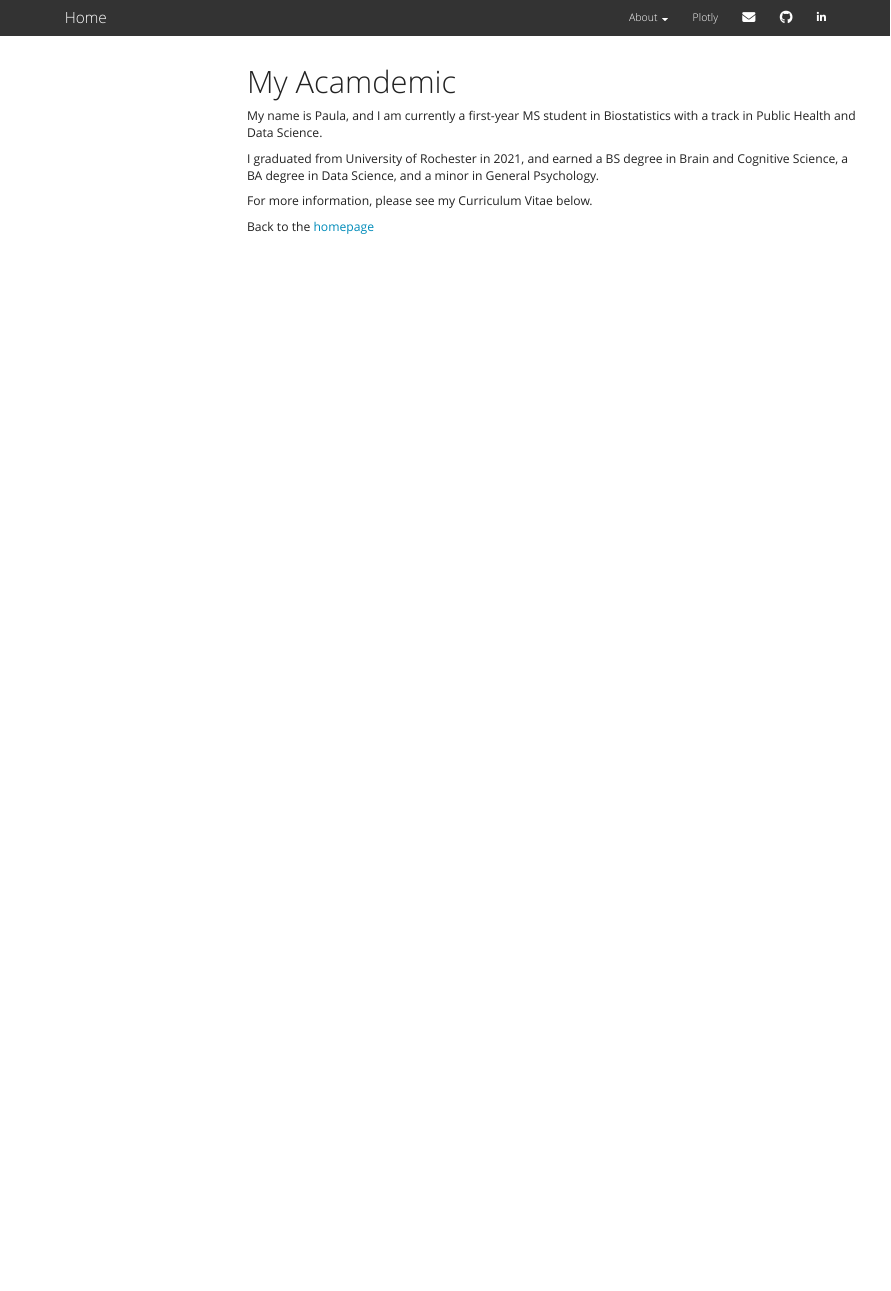
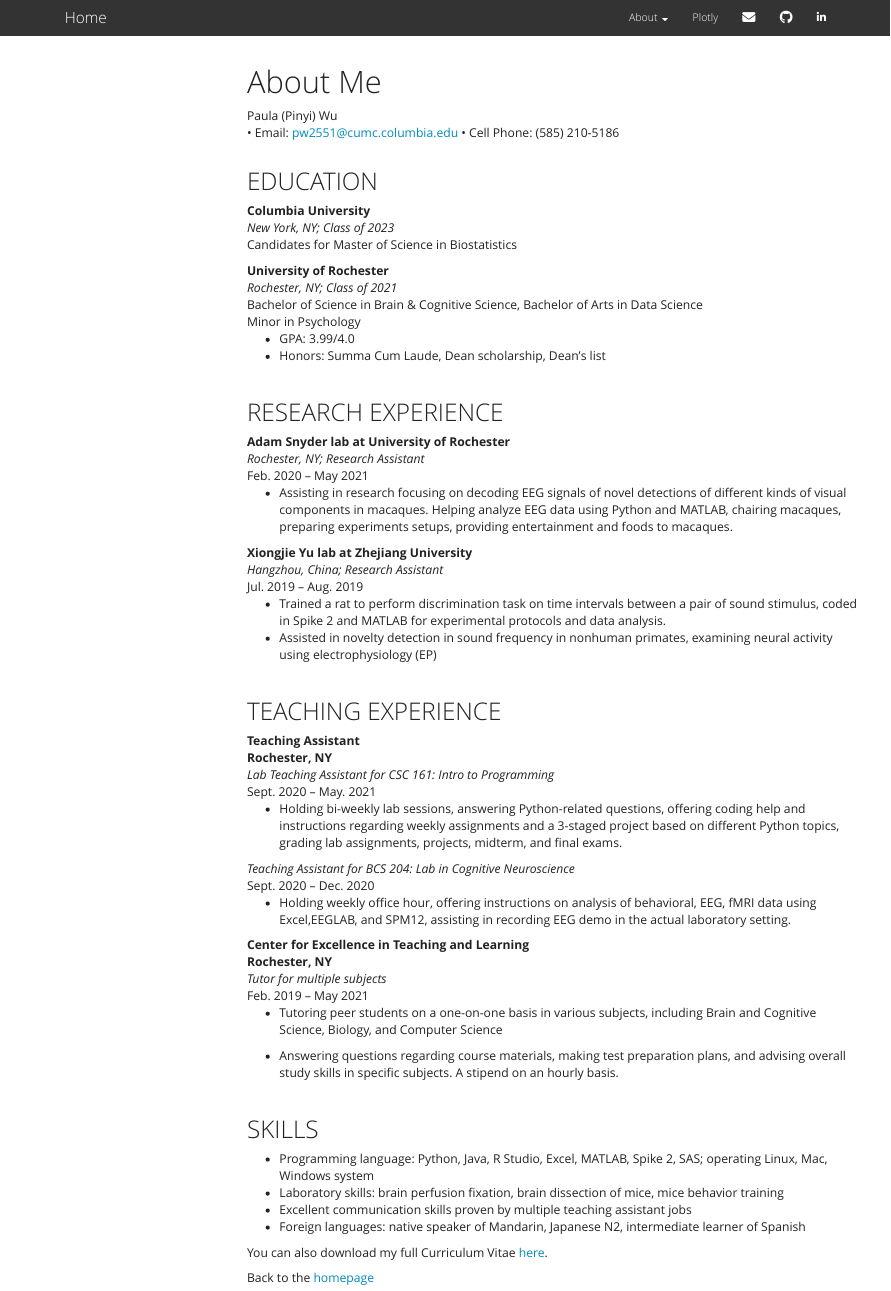
Before and after one commit to paulawucu/pw2551_hw4.github.io, an R Markdown document (about.Rmd): the page in a window 1100 px wide, from its top. Rendered offline with R 4.5, knitr and Pandoc, with nearby package versions; menus at the side of the page are left out.

Commit message:
about page updated

```diff
--- a/about.Rmd
+++ b/about.Rmd
@@ -1,16 +1,84 @@
 ---
-title: "My Acamdemic"
+title: "About Me"
 output:
   html_document:
     toc: true
     toc_float: true
 ---
+Paula (Pinyi) Wu <br>
+• Email: pw2551@cumc.columbia.edu • Cell Phone: (585) 210-5186
+<br><br>
 
-My name is Paula, and I am currently a first-year MS student in Biostatistics with a track in Public Health and Data Science.
+## EDUCATION
 
-I graduated from University of Rochester in 2021, and earned a BS degree in Brain and Cognitive Science, a BA degree in Data Science, and a minor in General Psychology.
+**Columbia University** <br>
+*New York, NY; Class of 2023* <br>
+Candidates for Master of Science in Biostatistics
 
-For more information, please see my Curriculum Vitae below.
+**University of Rochester** <br>
+*Rochester, NY; Class of 2021* <br>
+Bachelor of Science in Brain & Cognitive Science, Bachelor of Arts in Data Science <br>
+Minor in Psychology <br>
+<ul>
+<li>GPA: 3.99/4.0 </li>
+<li>Honors: Summa Cum Laude, Dean scholarship, Dean’s list </li>
+</ul>
+<br>
+
+## RESEARCH EXPERIENCE
+**Adam Snyder lab at University of Rochester** <br>
+*Rochester, NY; Research Assistant* <br>
+Feb. 2020 – May 2021
+<ul>
+<li>Assisting in research focusing on decoding EEG signals of novel detections of different kinds of visual components in macaques. Helping analyze EEG data using Python and MATLAB, chairing macaques, preparing experiments setups, providing entertainment and foods to macaques.</li>
+</ul>
+
+**Xiongjie Yu lab at Zhejiang University** <br>
+*Hangzhou, China; Research Assistant* <br>
+Jul. 2019 – Aug. 2019
+<ul>
+<li>Trained a rat to perform discrimination task on time intervals between a pair of sound stimulus, coded in Spike 2 and MATLAB for experimental protocols and data analysis. </li>
+<li>Assisted in novelty detection in sound frequency in nonhuman primates, examining neural activity using electrophysiology (EP) </li>
+</ul>
+<br>
+
+## TEACHING EXPERIENCE
+**Teaching Assistant** <br>
+**Rochester, NY**<br>
+*Lab Teaching Assistant for CSC 161: Intro to Programming* <br>
+Sept. 2020 – May. 2021
+<ul>
+<li>Holding bi-weekly lab sessions, answering Python-related questions, offering coding help and
+instructions regarding weekly assignments and a 3-staged project based on different Python topics, grading lab assignments, projects, midterm, and final exams.
+</li>
+</ul>
+*Teaching Assistant for BCS 204: Lab in Cognitive Neuroscience*<br>
+Sept. 2020 – Dec. 2020
+<ul>
+<li>Holding weekly office hour, offering instructions on analysis of behavioral, EEG, fMRI data using Excel,EEGLAB, and SPM12, assisting in recording EEG demo in the actual laboratory setting.</li>
+</ul>
+**Center for Excellence in Teaching and Learning**<br>
+**Rochester, NY**<br>
+*Tutor for multiple subjects*<br>
+Feb. 2019 – May 2021
+<ul>
+<li>Tutoring peer students on a one-on-one basis in various subjects, including Brain and Cognitive Science, Biology, and Computer Science</li>
+</ul>
+<ul>
+<li>Answering questions regarding course materials, making test preparation plans, and advising overall study skills in specific subjects. A stipend on an hourly basis.</li>
+</ul>
+<br>
+
+## SKILLS
+<ul>
+<li>Programming language: Python, Java, R Studio, Excel, MATLAB, Spike 2, SAS; operating Linux, Mac, Windows system</li>
+<li>Laboratory skills: brain perfusion fixation, brain dissection of mice, mice behavior training</li>
+<li>Excellent communication skills proven by multiple teaching assistant jobs</li>
+<li>Foreign languages: native speaker of Mandarin, Japanese N2, intermediate learner of Spanish</li>
+</ul>
+
+<p>You can also download my full Curriculum Vitae <a href="./images/cv_pw.pdf">here</a>.</p>
+
 
 
 Back to the [homepage](index.html)
```
Also changed, not shown: about.html, images/cv_pw.pdf (added), images/para_dist.jpg (deleted), 2 other files.
